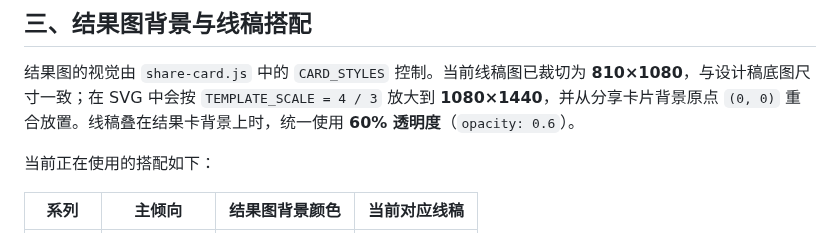
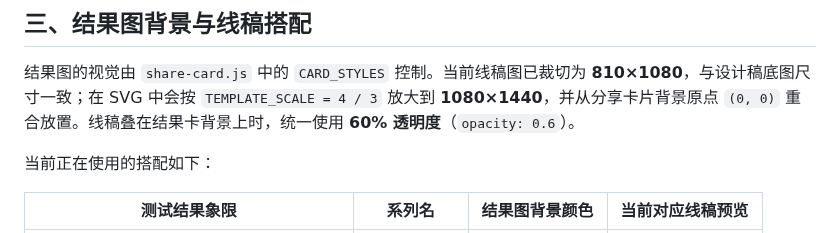
Before and after one commit to ReNN0024/ningrongrong2026birthday, a Markdown page: RESULT_REPLACEMENT_GUIDE.md, the part around one of its changes. Rendered like a GitHub page.

Commit message:
Update result guide mapping table

```diff
--- a/RESULT_REPLACEMENT_GUIDE.md
+++ b/RESULT_REPLACEMENT_GUIDE.md
@@ -62,5 +62,5 @@ window.PERSONALITY_RESULTS = {
 
 当前正在使用的搭配如下：
 
-| 系列 | 主倾向 | 结果图背景颜色 | 当前对应线稿 |
+| 测试结果象限 | 系列名 | 结果图背景颜色 | 当前对应线稿预览 |
 |---|---|---|---|
```
Also changed, not shown: other parts of RESULT_REPLACEMENT_GUIDE.md (+4 -4 lines), CHANGELOG.md (+6 -0 lines), README.md (+1 -1 lines).
